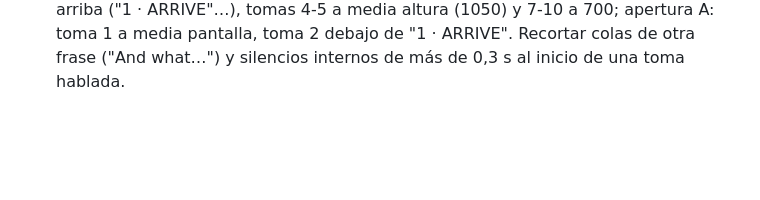
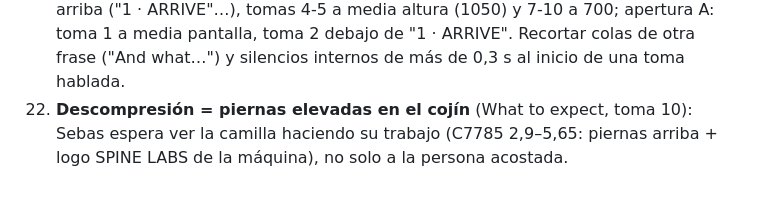
Before and after one commit to marcogaluemorales23-oss/editor-redes, a Markdown page: marcas/spine-labs/estilo.md, the part around the change. Rendered like a GitHub page; blank space fills up the shorter version.

Commit message:
spine-labs: What to expect con las piernas elevadas en la camilla (pedido de Sebas)
Co-Authored-By: Claude Opus 5.5 <noreply@anthropic.com>
Claude-Session: https://claude.ai/code/session_015sqXW1fVbc81SNqNhjmNQx

```diff
--- a/marcas/spine-labs/estilo.md
+++ b/marcas/spine-labs/estilo.md
@@ -70,3 +70,5 @@ Lote de 14 videos de Meta Ads + SMS/email para Andy (nov-2026). Guiones en la ca
 21. **What to expect** (A y B): visita de Izzy con sus diálogos reales; etiqueta del paso arriba ("1 · ARRIVE"…),
     tomas 4-5 a media altura (1050) y 7-10 a 700; apertura A: toma 1 a media pantalla, toma 2 debajo de "1 · ARRIVE".
     Recortar colas de otra frase ("And what…") y silencios internos de más de 0,3 s al inicio de una toma hablada.
+22. **Descompresión = piernas elevadas en el cojín** (What to expect, toma 10): Sebas espera ver la camilla haciendo
+    su trabajo (C7785 2,9–5,65: piernas arriba + logo SPINE LABS de la máquina), no solo a la persona acostada.
```
